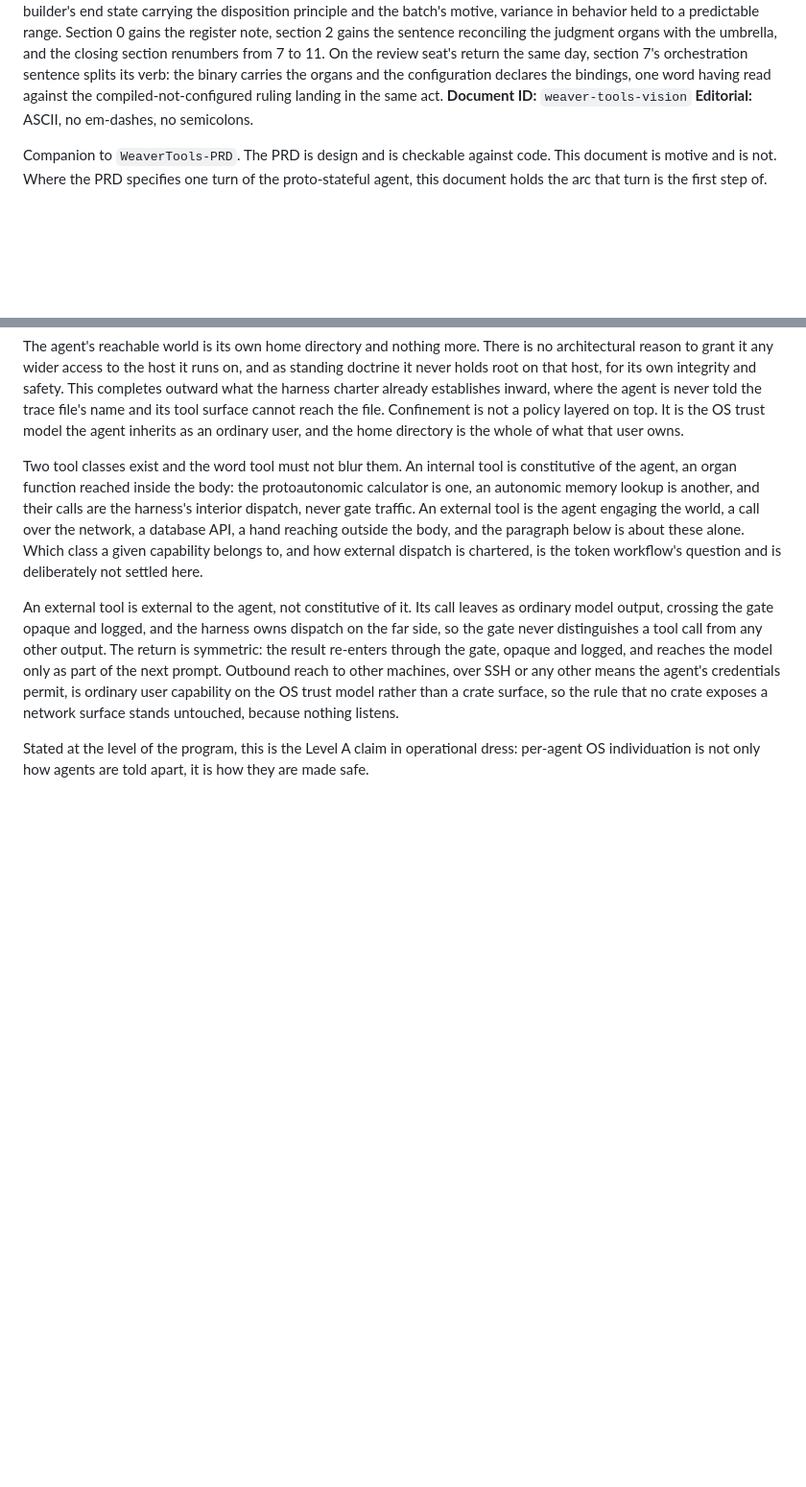
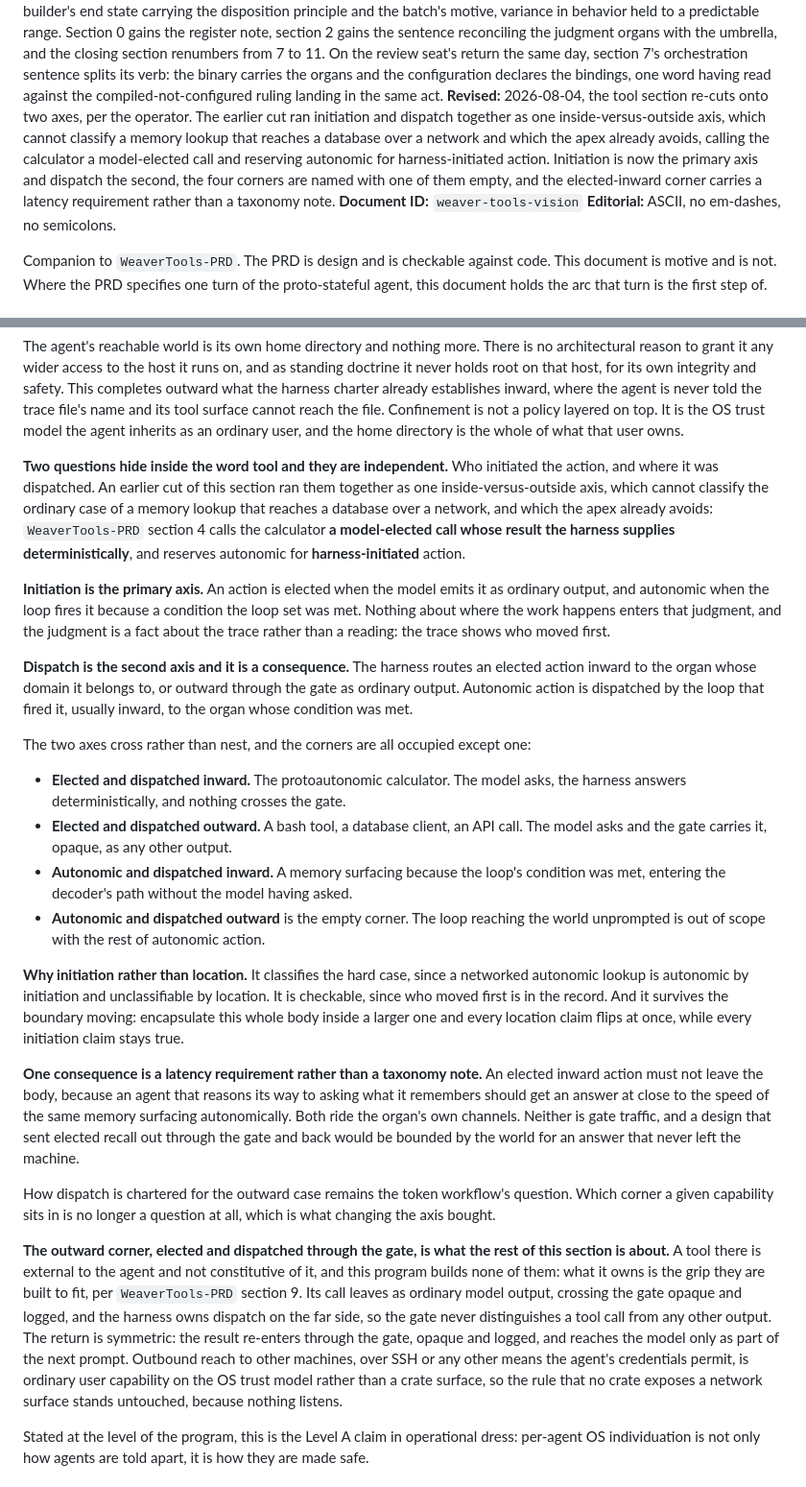
Before and after one commit to toddwbucy/WeaverTools, a Markdown page: docs/project/weaver-tools-vision.md, 2 parts joined by grey strips. Shown at 96% size. Drawn GitHub-style; blank space fills up the shorter version.

Commit message:
docs: initiation is the axis, and dispatch is a separate question
Per the operator. The apex was already right and the vision was the document
that conflicted with it.

Apex section 4 has said since it was cut that autonomic action is
harness-initiated and that protoautonomic names a model-elected call whose result
the harness supplies deterministically. Initiation, both times. The vision's
section 6 ran a different cut, inside the body against world engagement, and
called the calculator an internal tool whose call is the harness's interior
dispatch. Both descriptions of the calculator are true and they are about
different things: the model elected it and the harness dispatched it inward. One
axis cannot hold both.

The location cut also cannot classify the ordinary case. A memory lookup that
reaches a database over a network is autonomic by initiation and unclassifiable by
location, and that case is not exotic, it is what the memory leg will be.

So the vision re-cuts onto two axes that cross rather than nest, and names the
four corners with one of them empty. Elected and inward is the protoautonomic
calculator. Elected and outward is a bash tool. Autonomic and inward is a memory
surfacing on a loop-set condition. Autonomic and outward, the loop reaching the
world unprompted, is out of scope with the rest of autonomic action.

The apex gains one paragraph saying the two questions are separate and that
neither is answered by where a capability sits, which the section already implied
and did not state. It points at the vision for the cross rather than restating it.

Three reasons initiation is the better axis are recorded: it classifies the hard
case, it is checkable because who moved first is in the trace, and it survives the
boundary moving, since encapsulating this body inside a larger one flips every
location claim at once and no initiation claim at all.

One consequence is written as a latency requirement rather than a taxonomy note.
An elected inward action must not leave the body, because an agent that reasons
its way to asking what it remembers should get an answer at close to the speed of
the same memory surfacing autonomically.

Co-Authored-By: Claude Opus 5 <noreply@anthropic.com>

```diff
--- a/docs/project/weaver-tools-vision.md
+++ b/docs/project/weaver-tools-vision.md
@@ -17,6 +17,13 @@ return the same day, section 7's orchestration sentence splits its verb: the
 binary carries the organs and the configuration declares the bindings, one
 word having read against the compiled-not-configured ruling landing in the
 same act.
+**Revised:** 2026-08-04, the tool section re-cuts onto two axes, per the operator.
+The earlier cut ran initiation and dispatch together as one inside-versus-outside
+axis, which cannot classify a memory lookup that reaches a database over a network
+and which the apex already avoids, calling the calculator a model-elected call and
+reserving autonomic for harness-initiated action. Initiation is now the primary axis
+and dispatch the second, the four corners are named with one of them empty, and the
+elected-inward corner carries a latency requirement rather than a taxonomy note.
 **Document ID:** `weaver-tools-vision`
 **Editorial:** ASCII, no em-dashes, no semicolons.
 
@@ -234,24 +241,63 @@ cannot reach the file. Confinement is not a policy layered on top. It is the OS
 trust model the agent inherits as an ordinary user, and the home directory is the
 whole of what that user owns.
 
-Two tool classes exist and the word tool must not blur them. An internal tool is
-constitutive of the agent, an organ function reached inside the body: the
-protoautonomic calculator is one, an autonomic memory lookup is another, and
-their calls are the harness's interior dispatch, never gate traffic. An external
-tool is the agent engaging the world, a call over the network, a database API, a
-hand reaching outside the body, and the paragraph below is about these alone.
-Which class a given capability belongs to, and how external dispatch is
-chartered, is the token workflow's question and is deliberately not settled here.
+**Two questions hide inside the word tool and they are independent.** Who initiated
+the action, and where it was dispatched. An earlier cut of this section ran them
+together as one inside-versus-outside axis, which cannot classify the ordinary case
+of a memory lookup that reaches a database over a network, and which the apex already
+avoids: `WeaverTools-PRD` section 4 calls the calculator **a model-elected call whose
+result the harness supplies deterministically**, and reserves autonomic for
+**harness-initiated** action.
 
-An external tool is external to the agent, not constitutive of it. Its call
-leaves as
-ordinary model output, crossing the gate opaque and logged, and the harness owns
-dispatch on the far side, so the gate never distinguishes a tool call from any
-other output. The return is symmetric: the result re-enters through the gate,
-opaque and logged, and reaches the model only as part of the next prompt.
-Outbound reach to other machines, over SSH or any other means the agent's
-credentials permit, is ordinary user capability on the OS trust model rather than
-a crate surface, so the rule that no crate exposes a network surface stands
+**Initiation is the primary axis.** An action is elected when the model emits it as
+ordinary output, and autonomic when the loop fires it because a condition the loop
+set was met. Nothing about where the work happens enters that judgment, and the
+judgment is a fact about the trace rather than a reading: the trace shows who moved
+first.
+
+**Dispatch is the second axis and it is a consequence.** The harness routes an
+elected action inward to the organ whose domain it belongs to, or outward through the
+gate as ordinary output. Autonomic action is dispatched by the loop that fired it,
+usually inward, to the organ whose condition was met.
+
+The two axes cross rather than nest, and the corners are all occupied except one:
+
+- **Elected and dispatched inward.** The protoautonomic calculator. The model asks,
+  the harness answers deterministically, and nothing crosses the gate.
+- **Elected and dispatched outward.** A bash tool, a database client, an API call.
+  The model asks and the gate carries it, opaque, as any other output.
+- **Autonomic and dispatched inward.** A memory surfacing because the loop's
+  condition was met, entering the decoder's path without the model having asked.
+- **Autonomic and dispatched outward** is the empty corner. The loop reaching the
+  world unprompted is out of scope with the rest of autonomic action.
+
+**Why initiation rather than location.** It classifies the hard case, since a
+networked autonomic lookup is autonomic by initiation and unclassifiable by location.
+It is checkable, since who moved first is in the record. And it survives the boundary
+moving: encapsulate this whole body inside a larger one and every location claim
+flips at once, while every initiation claim stays true.
+
+**One consequence is a latency requirement rather than a taxonomy note.** An elected
+inward action must not leave the body, because an agent that reasons its way to
+asking what it remembers should get an answer at close to the speed of the same
+memory surfacing autonomically. Both ride the organ's own channels. Neither is gate
+traffic, and a design that sent elected recall out through the gate and back would be
+bounded by the world for an answer that never left the machine.
+
+How dispatch is chartered for the outward case remains the token workflow's question.
+Which corner a given capability sits in is no longer a question at all, which is what
+changing the axis bought.
+
+**The outward corner, elected and dispatched through the gate, is what the rest of
+this section is about.** A tool there is external to the agent and not constitutive
+of it, and this program builds none of them: what it owns is the grip they are built
+to fit, per `WeaverTools-PRD` section 9. Its call leaves as ordinary model output,
+crossing the gate opaque and logged, and the harness owns dispatch on the far side, so
+the gate never distinguishes a tool call from any other output. The return is symmetric:
+the result re-enters through the gate, opaque and logged, and reaches the model only as
+part of the next prompt. Outbound reach to other machines, over SSH or any other means
+the agent's credentials permit, is ordinary user capability on the OS trust model rather
+than a crate surface, so the rule that no crate exposes a network surface stands
 untouched, because nothing listens.
 
 Stated at the level of the program, this is the Level A claim in operational dress:
```
Also changed, not shown: docs/project/WeaverTools-PRD.md (+16 -2 lines).
